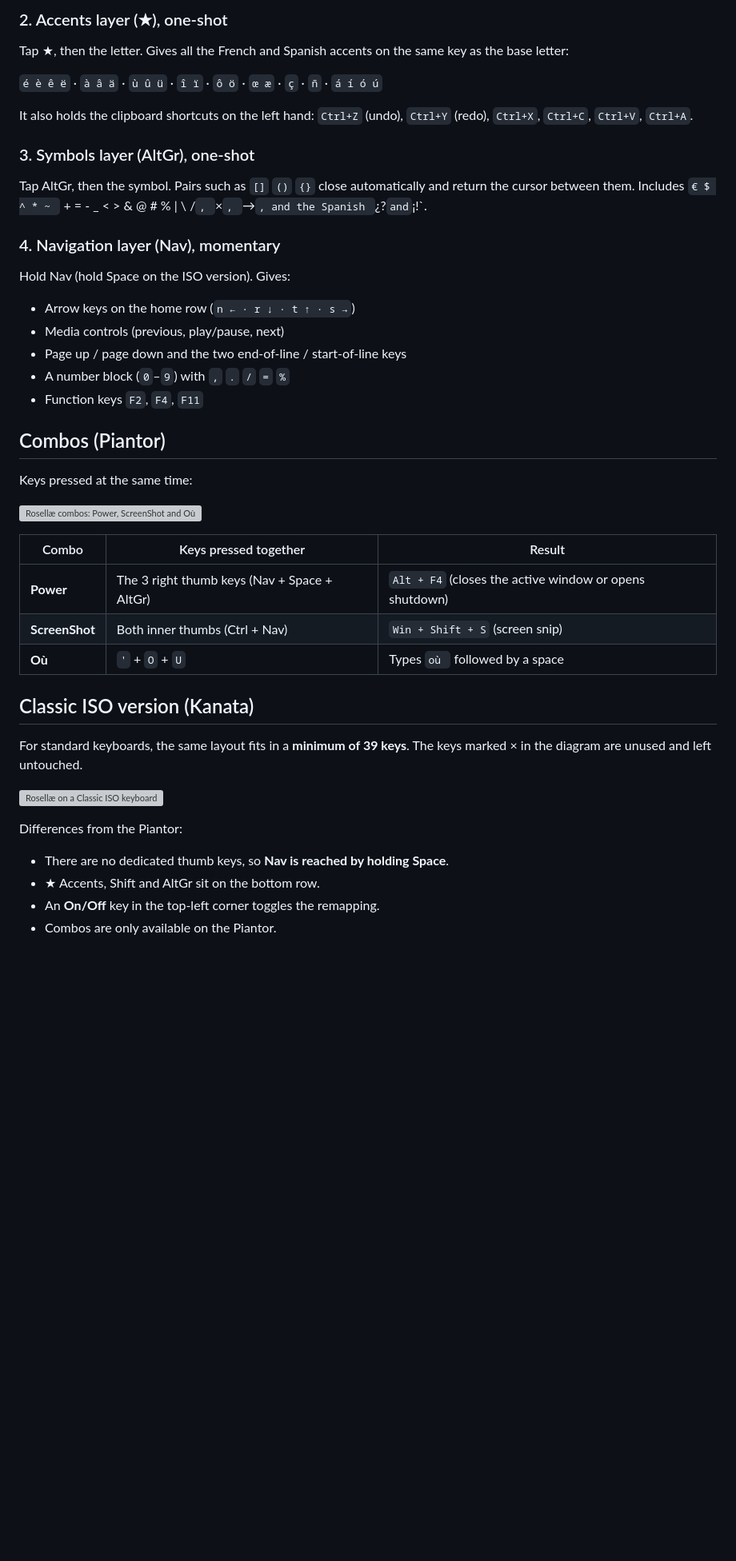
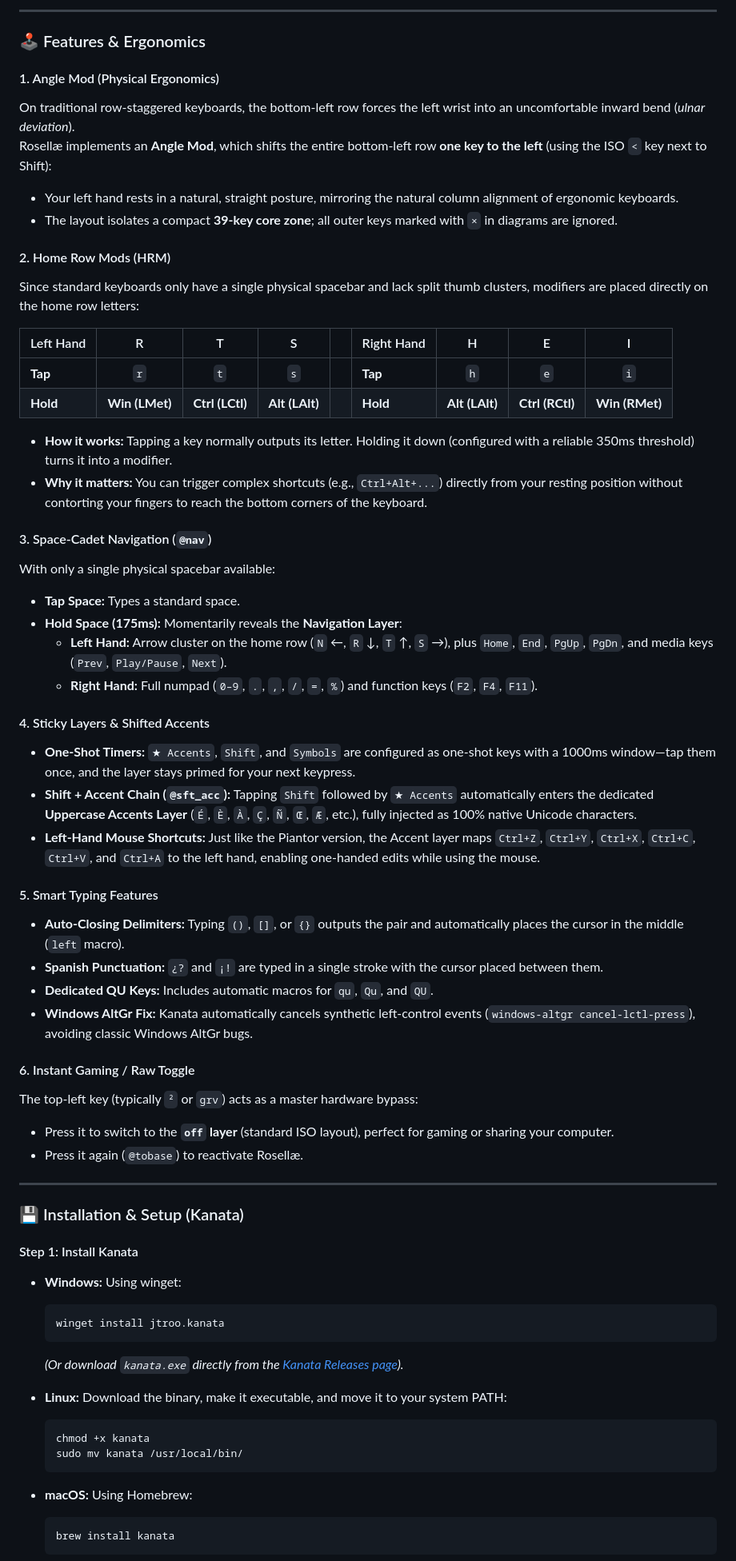
Before and after one commit to AstralBearCoder/Rosellae-Layout, a Markdown page: README.md, the part around one of its changes. Shown at 80% size. GitHub-like rendering; blank space fills up the shorter version; grey boxes are pictures that could not be loaded.

````diff
--- a/README.md
+++ b/README.md
@@ -81,45 +105,70 @@ The base layer shown above.
 
-### 2. Accents layer (★), one-shot
-Tap ★, then the letter. Gives all the French and Spanish accents on the same key as the base letter:
+---
 
-`é è ê ë` · `à â ä` · `ù û ü` · `î ï` · `ô ö` · `œ æ` · `ç` · `ñ` · `á í ó ú`
+### 🕹️ Features & Ergonomics
 
-It also holds the clipboard shortcuts on the left hand: `Ctrl+Z` (undo), `Ctrl+Y` (redo), `Ctrl+X`, `Ctrl+C`, `Ctrl+V`, `Ctrl+A`.
+#### 1. Angle Mod (Physical Ergonomics)
+On traditional row-staggered keyboards, the bottom-left row forces the left wrist into an uncomfortable inward bend (*ulnar deviation*).
+Rosellæ implements an **Angle Mod**, which shifts the entire bottom-left row **one key to the left** (using the ISO `<` key next to Shift):
+- Your left hand rests in a natural, straight posture, mirroring the natural column alignment of ergonomic keyboards.
+- The layout isolates a compact **39-key core zone**; all outer keys marked with `×` in diagrams are ignored.
 
-### 3. Symbols layer (AltGr), one-shot
-Tap AltGr, then the symbol. Pairs such as `[]` `()` `{}` close automatically and return the cursor between them. Includes `€ $ ^ * ~ ` + = - _ < > & @ # % | \ /`, `×`, `→`, and the Spanish `¿?` and `¡!`.
+#### 2. Home Row Mods (HRM)
+Since standard keyboards only have a single physical spacebar and lack split thumb clusters, modifiers are placed directly on the home row letters:
 
-### 4. Navigation layer (Nav), momentary
-Hold Nav (hold Space on the ISO version). Gives:
+| Left Hand | R | T | S | | Right Hand | H | E | I |
+|:---|:---:|:---:|:---:|---|:---|:---:|:---:|:---:|
+| **Tap** | `r` | `t` | `s` | | **Tap** | `h` | `e` | `i` |
+| **Hold** | **Win (LMet)** | **Ctrl (LCtl)** | **Alt (LAlt)** | | **Hold** | **Alt (LAlt)** | **Ctrl (RCtl)** | **Win (RMet)** |
 
-- Arrow keys on the home row (`n ← · r ↓ · t ↑ · s →`)
-- Media controls (previous, play/pause, next)
-- Page up / page down and the two end-of-line / start-of-line keys
-- A number block (`0`–`9`) with `,` `.` `/` `=` `%`
-- Function keys `F2`, `F4`, `F11`
+- **How it works:** Tapping a key normally outputs its letter. Holding it down (configured with a reliable 350ms threshold) turns it into a modifier.
+- **Why it matters:** You can trigger complex shortcuts (e.g., `Ctrl+Alt+...`) directly from your resting position without contorting your fingers to reach the bottom corners of the keyboard.
 
-## Combos (Piantor)
+#### 3. Space-Cadet Navigation (`@nav`)
+With only a single physical spacebar available:
+- **Tap Space:** Types a standard space.
+- **Hold Space (175ms):** Momentarily reveals the **Navigation Layer**:
+  - **Left Hand:** Arrow cluster on the home row (`N` ←, `R` ↓, `T` ↑, `S` →), plus `Home`, `End`, `PgUp`, `PgDn`, and media keys (`Prev`, `Play/Pause`, `Next`).
+  - **Right Hand:** Full numpad (`0–9`, `.`, `,`, `/`, `=`, `%`) and function keys (`F2`, `F4`, `F11`).
 
-Keys pressed at the same time:
+#### 4. Sticky Layers & Shifted Accents
+- **One-Shot Timers:** `★ Accents`, `Shift`, and `Symbols` are configured as one-shot keys with a 1000ms window—tap them once, and the layer stays primed for your next keypress.
+- **Shift + Accent Chain (`@sft_acc`):** Tapping `Shift` followed by `★ Accents` automatically enters the dedicated **Uppercase Accents Layer** (`É`, `È`, `À`, `Ç`, `Ñ`, `Œ`, `Æ`, etc.), fully injected as 100% native Unicode characters.
+- **Left-Hand Mouse Shortcuts:** Just like the Piantor version, the Accent layer maps `Ctrl+Z`, `Ctrl+Y`, `Ctrl+X`, `Ctrl+C`, `Ctrl+V`, and `Ctrl+A` to the left hand, enabling one-handed edits while using the mouse.
 
-![Rosellæ combos: Power, ScreenShot and Où](images/combos.png)
+#### 5. Smart Typing Features
+- **Auto-Closing Delimiters:** Typing `()`, `[]`, or `{}` outputs the pair and automatically places the cursor in the middle (`left` macro).
+- **Spanish Punctuation:** `¿?` and `¡!` are typed in a single stroke with the cursor placed between them.
+- **Dedicated QU Keys:** Includes automatic macros for `qu`, `Qu`, and `QU`.
+- **Windows AltGr Fix:** Kanata automatically cancels synthetic left-control events (`windows-altgr cancel-lctl-press`), avoiding classic Windows AltGr bugs.
 
-| Combo | Keys pressed together | Result |
-|-------|-----------------------|--------|
-| **Power** | The 3 right thumb keys (Nav + Space + AltGr) | `Alt + F4` (closes the active window or opens shutdown) |
-| **ScreenShot** | Both inner thumbs (Ctrl + Nav) | `Win + Shift + S` (screen snip) |
-| **Où** | `'` + `O` + `U` | Types `où ` followed by a space |
+#### 6. Instant Gaming / Raw Toggle
+The top-left key (typically `²` or `grv`) acts as a master hardware bypass:
+- Press it to switch to the **`off` layer** (standard ISO layout), perfect for gaming or sharing your computer.
+- Press it again (`@tobase`) to reactivate Rosellæ.
 
-## Classic ISO version (Kanata)
+---
 
-For standard keyboards, the same layout fits in a **minimum of 39 keys**. The keys marked × in the diagram are unused and left untouched.
+### 💾 Installation & Setup (Kanata)
 
-![Rosellæ on a Classic ISO keyboard](images/iso-layout.png)
+#### Step 1: Install Kanata
+- **Windows:**
+  Using winget:
+  ```powershell
+  winget install jtroo.kanata
+  ```
+  *(Or download `kanata.exe` directly from the [Kanata Releases page](https://github.com/jtroo/kanata/releases)).*
 
-Differences from the Piantor:
+- **Linux:**
+  Download the binary, make it executable, and move it to your system PATH:
+  ```bash
+  chmod +x kanata
+  sudo mv kanata /usr/local/bin/
+  ```
 
-- There are no dedicated thumb keys, so **Nav is reached by holding Space**.
-- ★ Accents, Shift and AltGr sit on the bottom row.
-- An **On/Off** key in the top-left corner toggles the remapping.
-- Combos are only available on the Piantor.
+- **macOS:**
+  Using Homebrew:
+  ```bash
+  brew install kanata
+  ```
 
````
Also changed, not shown: other parts of README.md (+80 -65 lines).
